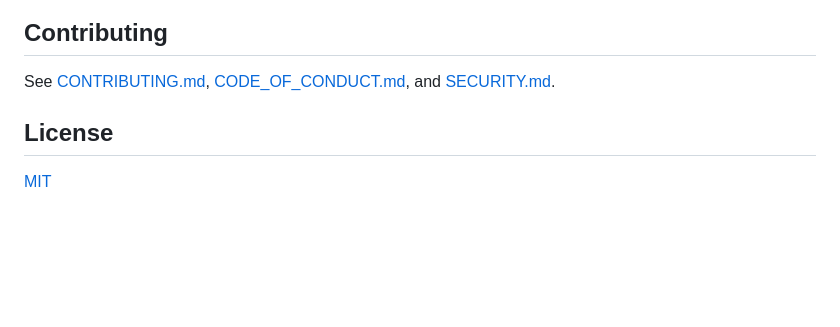
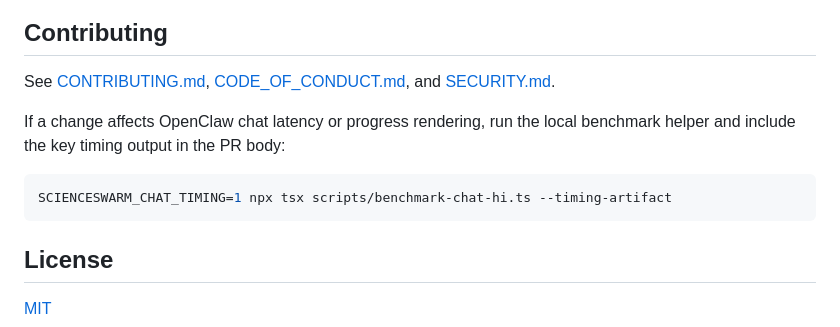
Before and after one commit to gikl-ai/scienceswarm, a Markdown page: README.md, the part around the change. Rendered like a GitHub page; blank space fills up the shorter version.

Commit message:
docs(readme): note local chat benchmark helper

````diff
--- a/README.md
+++ b/README.md
@@ -310,6 +310,13 @@ planning, acceptance, and launch-process docs are not part of this release.
 See [CONTRIBUTING.md](CONTRIBUTING.md), [CODE_OF_CONDUCT.md](CODE_OF_CONDUCT.md),
 and [SECURITY.md](SECURITY.md).
 
+If a change affects OpenClaw chat latency or progress rendering, run the local
+benchmark helper and include the key timing output in the PR body:
+
+```bash
+SCIENCESWARM_CHAT_TIMING=1 npx tsx scripts/benchmark-chat-hi.ts --timing-artifact
+```
+
 ## License
 
 [MIT](LICENSE)
````
